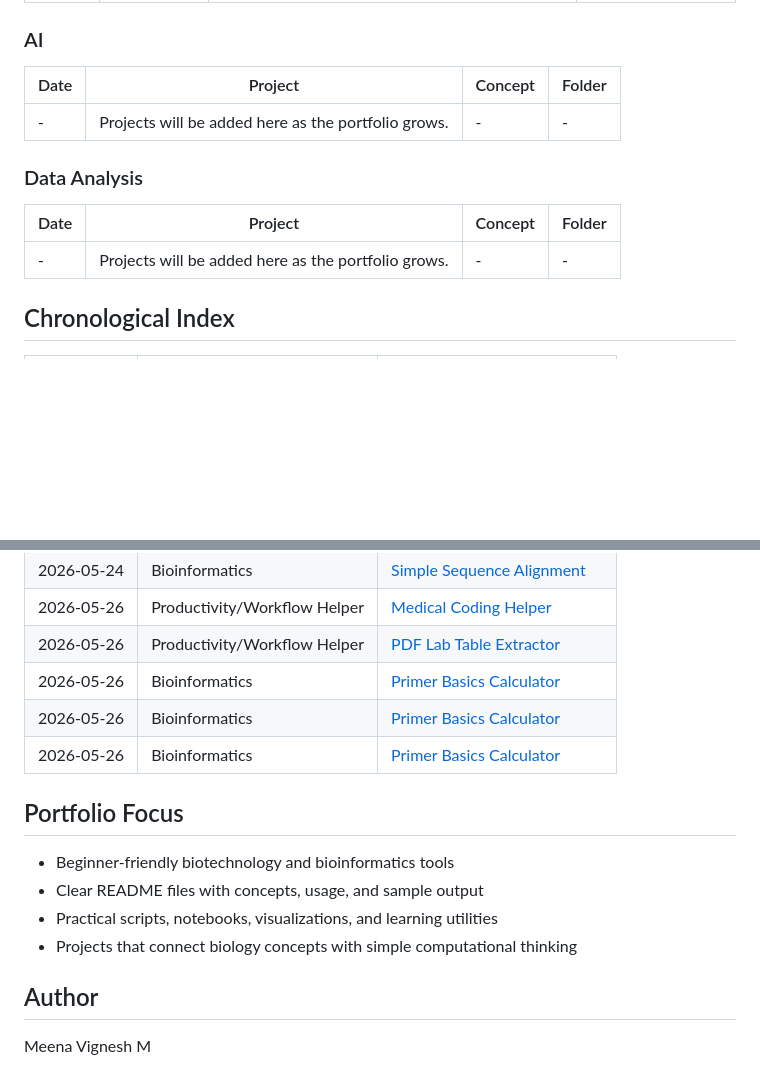
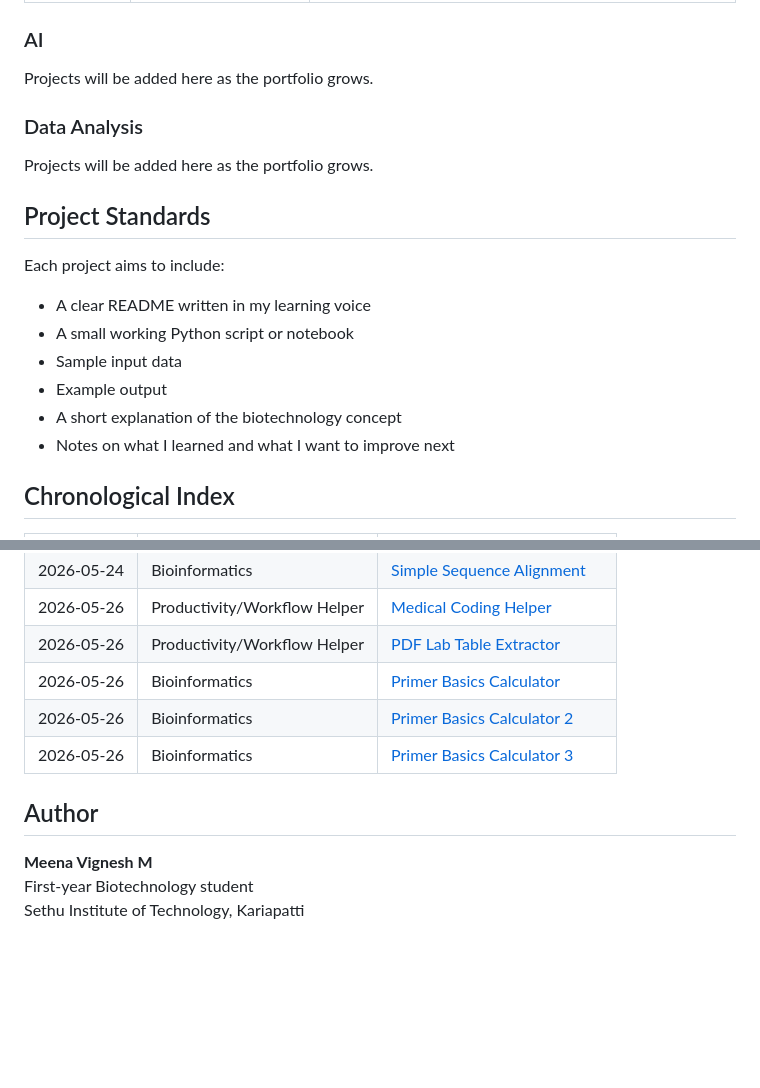
Before and after one commit to meenavignesh-svg/daily-biotech-projects, a Markdown page: README.md, 2 parts joined by grey strips. Rendered like a GitHub page; blank space fills up the shorter version.

```diff
--- a/README.md
+++ b/README.md
@@ -31,15 +39,22 @@ This repository is a growing student portfolio of small, practical biotechnology
 
 ### AI
 
-| Date | Project | Concept | Folder |
-| --- | --- | --- | --- |
-| - | Projects will be added here as the portfolio grows. | - | - |
+Projects will be added here as the portfolio grows.
 
 ### Data Analysis
 
-| Date | Project | Concept | Folder |
-| --- | --- | --- | --- |
-| - | Projects will be added here as the portfolio grows. | - | - |
+Projects will be added here as the portfolio grows.
+
+## Project Standards
+
+Each project aims to include:
+
+- A clear README written in my learning voice
+- A small working Python script or notebook
+- Sample input data
+- Example output
+- A short explanation of the biotechnology concept
+- Notes on what I learned and what I want to improve next
 
 ## Chronological Index
 
@@ -52,16 +67,11 @@ This repository is a growing student portfolio of small, practical biotechnology
 | 2026-05-26 | Productivity/Workflow Helper | [Medical Coding Helper](projects/2026-05-26-medical-coding-helper) |
 | 2026-05-26 | Productivity/Workflow Helper | [PDF Lab Table Extractor](projects/2026-05-26-pdf-lab-table-extractor) |
 | 2026-05-26 | Bioinformatics | [Primer Basics Calculator](projects/2026-05-26-primer-basics-calculator) |
-| 2026-05-26 | Bioinformatics | [Primer Basics Calculator](projects/2026-05-26-primer-basics-calculator-2) |
-| 2026-05-26 | Bioinformatics | [Primer Basics Calculator](projects/2026-05-26-primer-basics-calculator-3) |
-
-## Portfolio Focus
-
-- Beginner-friendly biotechnology and bioinformatics tools
-- Clear README files with concepts, usage, and sample output
-- Practical scripts, notebooks, visualizations, and learning utilities
-- Projects that connect biology concepts with simple computational thinking
+| 2026-05-26 | Bioinformatics | [Primer Basics Calculator 2](projects/2026-05-26-primer-basics-calculator-2) |
+| 2026-05-26 | Bioinformatics | [Primer Basics Calculator 3](projects/2026-05-26-primer-basics-calculator-3) |
 
 ## Author
 
-Meena Vignesh M
+**Meena Vignesh M**
+First-year Biotechnology student
+Sethu Institute of Technology, Kariapatti
```
Also changed, not shown: other parts of README.md (+26 -18 lines).
